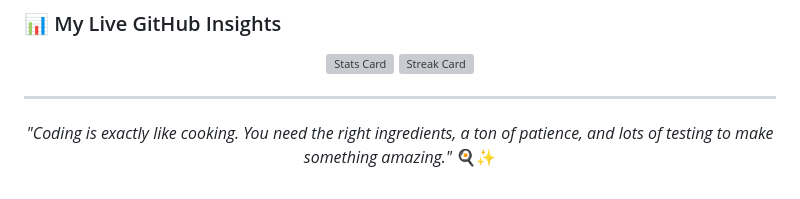
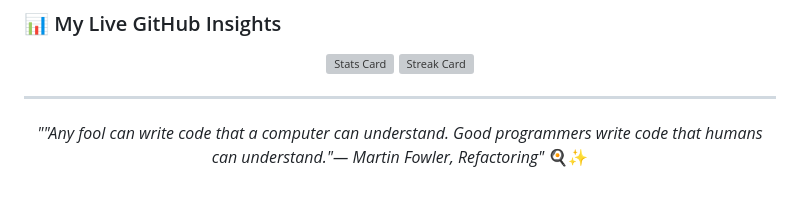
Before and after one commit to nonopepep7-maker/Web-collection, a Markdown page: README.md, the part around the change. GitHub-like rendering; grey boxes are pictures that could not be loaded.

Commit message:
Update quote in README.md

```diff
--- a/README.md
+++ b/README.md
@@ -93,5 +93,5 @@ MIT License
 ---
 
 <p align="center">
-  <i>"Coding is exactly like cooking. You need the right ingredients, a ton of patience, and lots of testing to make something amazing."</i> 🍳✨
+  <i>""Any fool can write code that a computer can understand. Good programmers write code that humans can understand."— Martin Fowler, Refactoring"</i> 🍳✨
 </p>
```
